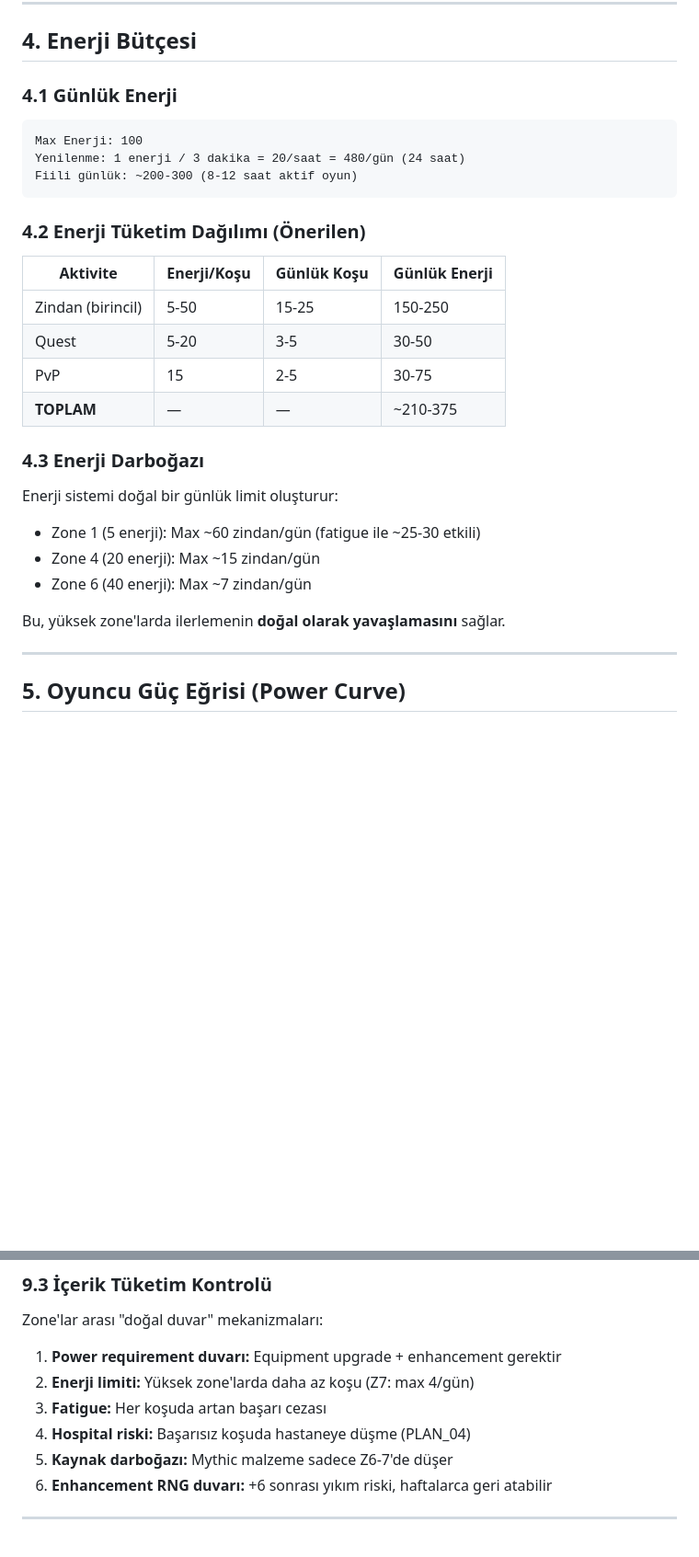
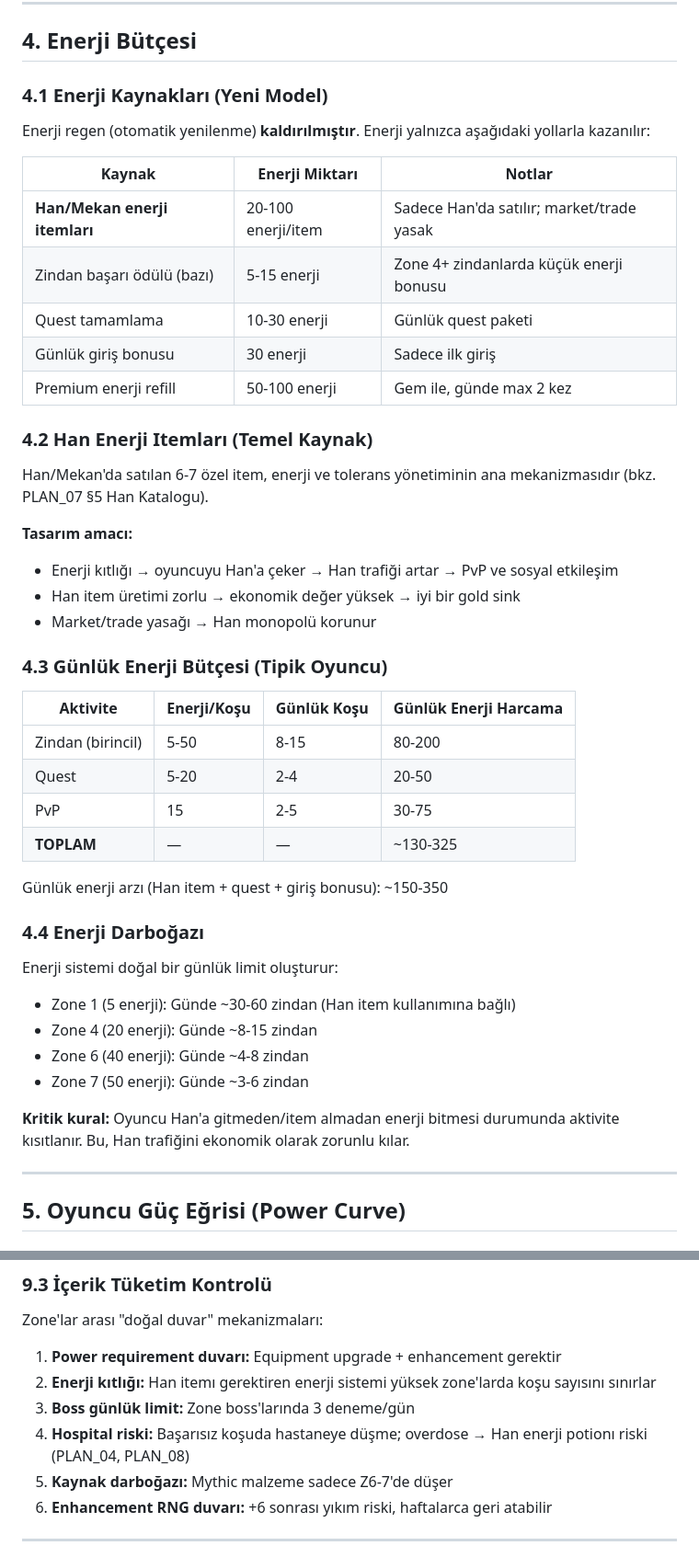
Before and after one commit to selcukksezer/gkk-web, a Markdown page: PLAN_06_ECONOMY_BALANCE.md, 2 parts joined by grey strips. Shown at 92% size. GitHub-like rendering; blank space fills up the shorter version.

````diff
--- a/PLAN_06_ECONOMY_BALANCE.md
+++ b/PLAN_06_ECONOMY_BALANCE.md
@@ -124,31 +124,47 @@ Tüm 15 tesisi belirli seviyeye çıkarma toplam maliyeti:
 
 ## 4. Enerji Bütçesi
 
-### 4.1 Günlük Enerji
+### 4.1 Enerji Kaynakları (Yeni Model)
 
-```
-Max Enerji: 100
-Yenilenme: 1 enerji / 3 dakika = 20/saat = 480/gün (24 saat)
-Fiili günlük: ~200-300 (8-12 saat aktif oyun)
-```
+Enerji regen (otomatik yenilenme) **kaldırılmıştır**. Enerji yalnızca aşağıdaki yollarla kazanılır:
 
-### 4.2 Enerji Tüketim Dağılımı (Önerilen)
+| Kaynak | Enerji Miktarı | Notlar |
+|--------|---------------|--------|
+| **Han/Mekan enerji itemları** | 20-100 enerji/item | Sadece Han'da satılır; market/trade yasak |
+| Zindan başarı ödülü (bazı) | 5-15 enerji | Zone 4+ zindanlarda küçük enerji bonusu |
+| Quest tamamlama | 10-30 enerji | Günlük quest paketi |
+| Günlük giriş bonusu | 30 enerji | Sadece ilk giriş |
+| Premium enerji refill | 50-100 enerji | Gem ile, günde max 2 kez |
 
-| Aktivite | Enerji/Koşu | Günlük Koşu | Günlük Enerji |
-|----------|-------------|-------------|---------------|
-| Zindan (birincil) | 5-50 | 15-25 | 150-250 |
-| Quest | 5-20 | 3-5 | 30-50 |
+### 4.2 Han Enerji Itemları (Temel Kaynak)
+
+Han/Mekan'da satılan 6-7 özel item, enerji ve tolerans yönetiminin ana mekanizmasıdır (bkz. PLAN_07 §5 Han Katalogu).
+
+**Tasarım amacı:**
+- Enerji kıtlığı → oyuncuyu Han'a çeker → Han trafiği artar → PvP ve sosyal etkileşim
+- Han item üretimi zorlu → ekonomik değer yüksek → iyi bir gold sink
+- Market/trade yasağı → Han monopolü korunur
+
+### 4.3 Günlük Enerji Bütçesi (Tipik Oyuncu)
+
+| Aktivite | Enerji/Koşu | Günlük Koşu | Günlük Enerji Harcama |
+|----------|-------------|-------------|----------------------|
+| Zindan (birincil) | 5-50 | 8-15 | 80-200 |
+| Quest | 5-20 | 2-4 | 20-50 |
 | PvP | 15 | 2-5 | 30-75 |
-| **TOPLAM** | — | — | ~210-375 |
+| **TOPLAM** | — | — | ~130-325 |
 
-### 4.3 Enerji Darboğazı
+Günlük enerji arzı (Han item + quest + giriş bonusu): ~150-350
+
+### 4.4 Enerji Darboğazı
 
 Enerji sistemi doğal bir günlük limit oluşturur:
-- Zone 1 (5 enerji): Max ~60 zindan/gün (fatigue ile ~25-30 etkili)
-- Zone 4 (20 enerji): Max ~15 zindan/gün
-- Zone 6 (40 enerji): Max ~7 zindan/gün
+- Zone 1 (5 enerji): Günde ~30-60 zindan (Han item kullanımına bağlı)
+- Zone 4 (20 enerji): Günde ~8-15 zindan
+- Zone 6 (40 enerji): Günde ~4-8 zindan
+- Zone 7 (50 enerji): Günde ~3-6 zindan
 
-Bu, yüksek zone'larda ilerlemenin **doğal olarak yavaşlamasını** sağlar.
+**Kritik kural:** Oyuncu Han'a gitmeden/item almadan enerji bitmesi durumunda aktivite kısıtlanır. Bu, Han trafiğini ekonomik olarak zorunlu kılar.
 
 ---
 
@@ -394,9 +412,9 @@ Oyuncu aylık gelirinin %70-80'ini harcamalı, %20-30 birikim yapabilmeli. Bu, s
 
 Zone'lar arası "doğal duvar" mekanizmaları:
 1. **Power requirement duvarı:** Equipment upgrade + enhancement gerektir
-2. **Enerji limiti:** Yüksek zone'larda daha az koşu (Z7: max 4/gün)
-3. **Fatigue:** Her koşuda artan başarı cezası
-4. **Hospital riski:** Başarısız koşuda hastaneye düşme (PLAN_04)
+2. **Enerji kıtlığı:** Han itemı gerektiren enerji sistemi yüksek zone'larda koşu sayısını sınırlar
+3. **Boss günlük limit:** Zone boss'larında 3 deneme/gün
+4. **Hospital riski:** Başarısız koşuda hastaneye düşme; overdose → Han enerji potionı riski (PLAN_04, PLAN_08)
 5. **Kaynak darboğazı:** Mythic malzeme sadece Z6-7'de düşer
 6. **Enhancement RNG duvarı:** +6 sonrası yıkım riski, haftalarca geri atabilir
 
````
Also changed, not shown: other parts of PLAN_06_ECONOMY_BALANCE.md (+7 -7 lines), PLAN_10_GUILD_MONUMENT.md (+6 -6 lines).
